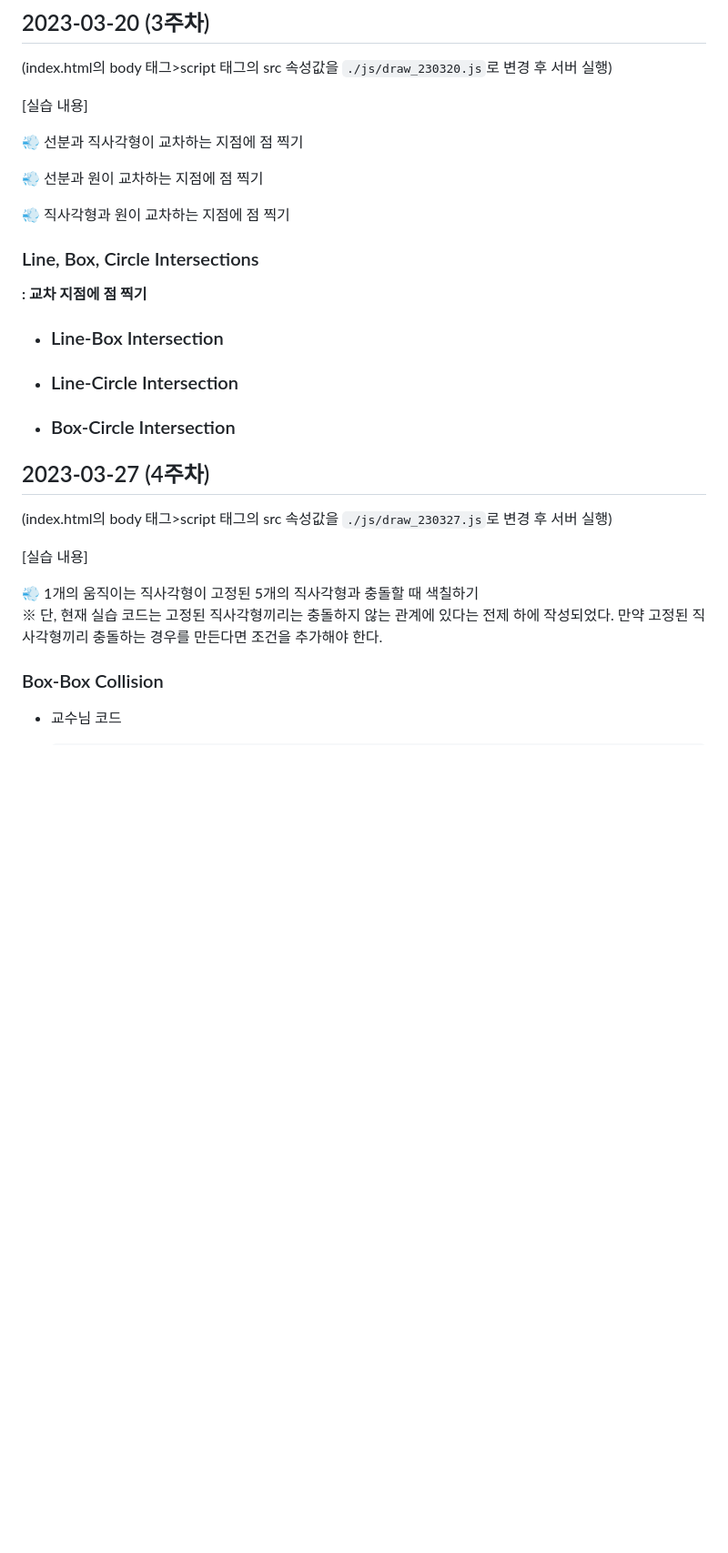
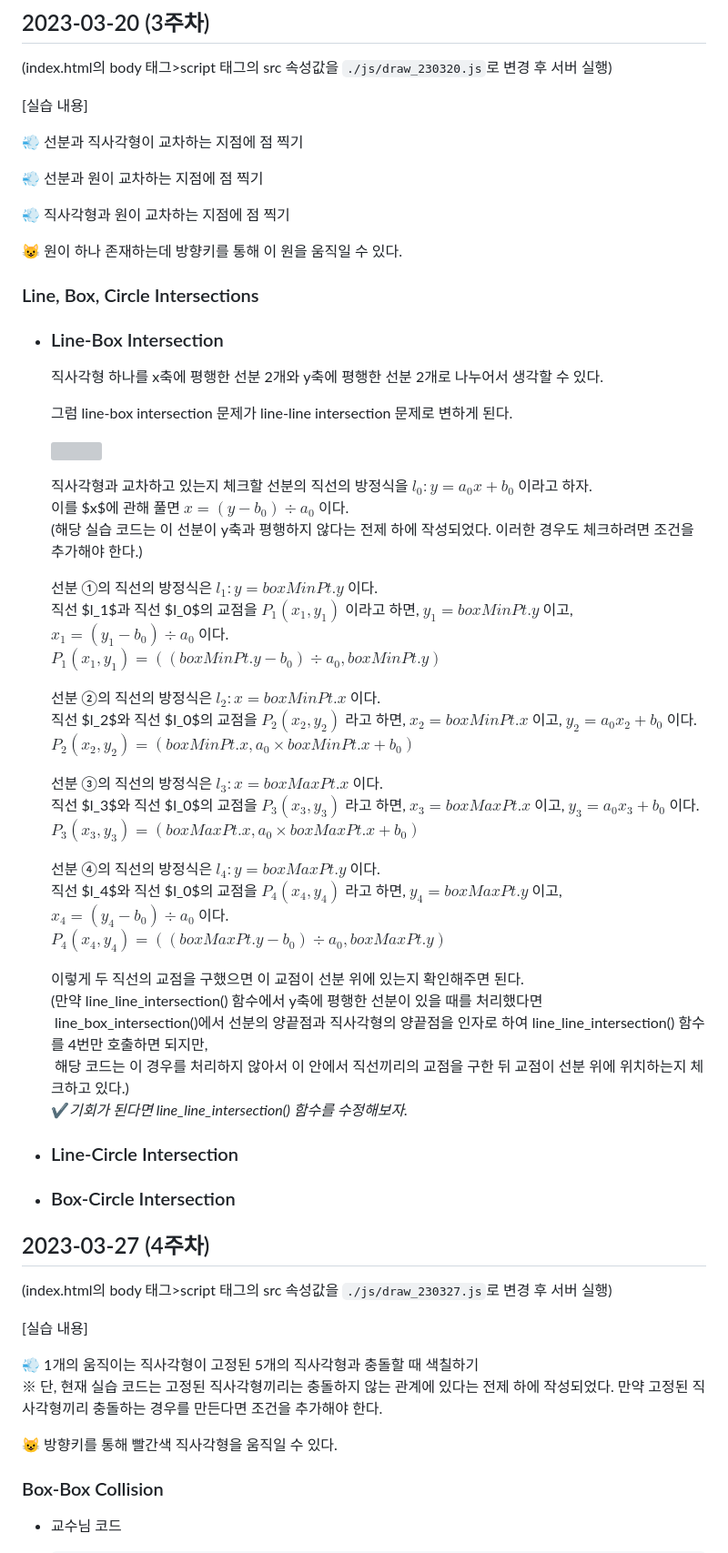
Before and after one commit to meanjoo/CG2023, a Markdown page: README.md, the part around the change. Shown at 91% size. Drawn GitHub-style; blank space fills up the shorter version; grey boxes are pictures that could not be loaded.

```diff
--- a/README.md
+++ b/README.md
@@ -105,10 +105,41 @@ return (Math.min(p0.x, p1.x) <= intersectionX && intersectionX <= Math.max(p0.x,
 
 :dash: 직사각형과 원이 교차하는 지점에 점 찍기
 
+:smiley_cat: 원이 하나 존재하는데 방향키를 통해 이 원을 움직일 수 있다.
+
 ### Line, Box, Circle Intersections
-**: 교차 지점에 점 찍기**
+* ### Line-Box Intersection
+  직사각형 하나를 x축에 평행한 선분 2개와 y축에 평행한 선분 2개로 나누어서 생각할 수 있다.
 
-* ### Line-Box Intersection
+  그럼 line-box intersection 문제가 line-line intersection 문제로 변하게 된다.
+
+  <img src="https://github.com/meanjoo/LinkPicture/blob/main/linebox.jpg" width="400" height=auto />
+
+  직사각형과 교차하고 있는지 체크할 선분의 직선의 방정식을 $l_0: y=a_0x+b_0$ 이라고 하자.
+  이를 $x$에 관해 풀면 $x=(y-b_0) \div a_0$ 이다.
+  (해당 실습 코드는 이 선분이 y축과 평행하지 않다는 전제 하에 작성되었다. 이러한 경우도 체크하려면 조건을 추가해야 한다.)
+
+  선분 ①의 직선의 방정식은 $l_1: y=boxMinPt.y$ 이다.
+  직선 $l_1$과 직선 $l_0$의 교점을 $P_1(x_1, y_1)$ 이라고 하면, $y_1=boxMinPt.y$ 이고, $x_1=(y_1-b_0) \div a_0$ 이다.
+  $P_1(x_1, y_1)=((boxMinPt.y-b_0) \div a_0, boxMinPt.y)$
+
+  선분 ②의 직선의 방정식은 $l_2: x=boxMinPt.x$ 이다.
+  직선 $l_2$와 직선 $l_0$의 교점을 $P_2(x_2, y_2)$ 라고 하면, $x_2=boxMinPt.x$ 이고, $y_2=a_0x_2+b_0$ 이다.
+  $P_2(x_2, y_2)=(boxMinPt.x, a_0 \times boxMinPt.x+b_0)$
+
+  선분 ③의 직선의 방정식은 $l_3: x=boxMaxPt.x$ 이다.
+  직선 $l_3$와 직선 $l_0$의 교점을 $P_3(x_3, y_3)$ 라고 하면, $x_3=boxMaxPt.x$ 이고, $y_3=a_0x_3+b_0$ 이다.
+  $P_3(x_3, y_3)=(boxMaxPt.x, a_0 \times boxMaxPt.x+b_0)$
+
+  선분 ④의 직선의 방정식은 $l_4: y=boxMaxPt.y$ 이다.
+  직선 $l_4$와 직선 $l_0$의 교점을 $P_4(x_4, y_4)$ 라고 하면, $y_4=boxMaxPt.y$ 이고, $x_4=(y_4-b_0) \div a_0$ 이다.
+  $P_4(x_4, y_4)=((boxMaxPt.y-b_0) \div a_0, boxMaxPt.y)$
+
+  이렇게 두 직선의 교점을 구했으면 이 교점이 선분 위에 있는지 확인해주면 된다.
+  (만약 line_line_intersection() 함수에서 y축에 평행한 선분이 있을 때를 처리했다면
+  &nbsp;line_box_intersection()에서 선분의 양끝점과 직사각형의 양끝점을 인자로 하여 line_line_intersection() 함수를 4번만 호출하면 되지만,
+  &nbsp;해당 코드는 이 경우를 처리하지 않아서 이 안에서 직선끼리의 교점을 구한 뒤 교점이 선분 위에 위치하는지 체크하고 있다.)
+  :heavy_check_mark:*기회가 된다면 line_line_intersection() 함수를 수정해보자.*
 
 * ### Line-Circle Intersection
 
@@ -122,6 +153,8 @@ return (Math.min(p0.x, p1.x) <= intersectionX && intersectionX <= Math.max(p0.x,
 :dash: 1개의 움직이는 직사각형이 고정된 5개의 직사각형과 충돌할 때 색칠하기
 ※ 단, 현재 실습 코드는 고정된 직사각형끼리는 충돌하지 않는 관계에 있다는 전제 하에 작성되었다. 만약 고정된 직사각형끼리 충돌하는 경우를 만든다면 조건을 추가해야 한다.
 
+:smiley_cat: 방향키를 통해 빨간색 직사각형을 움직일 수 있다.
+
 ### Box-Box Collision
 
 + 교수님 코드
```
